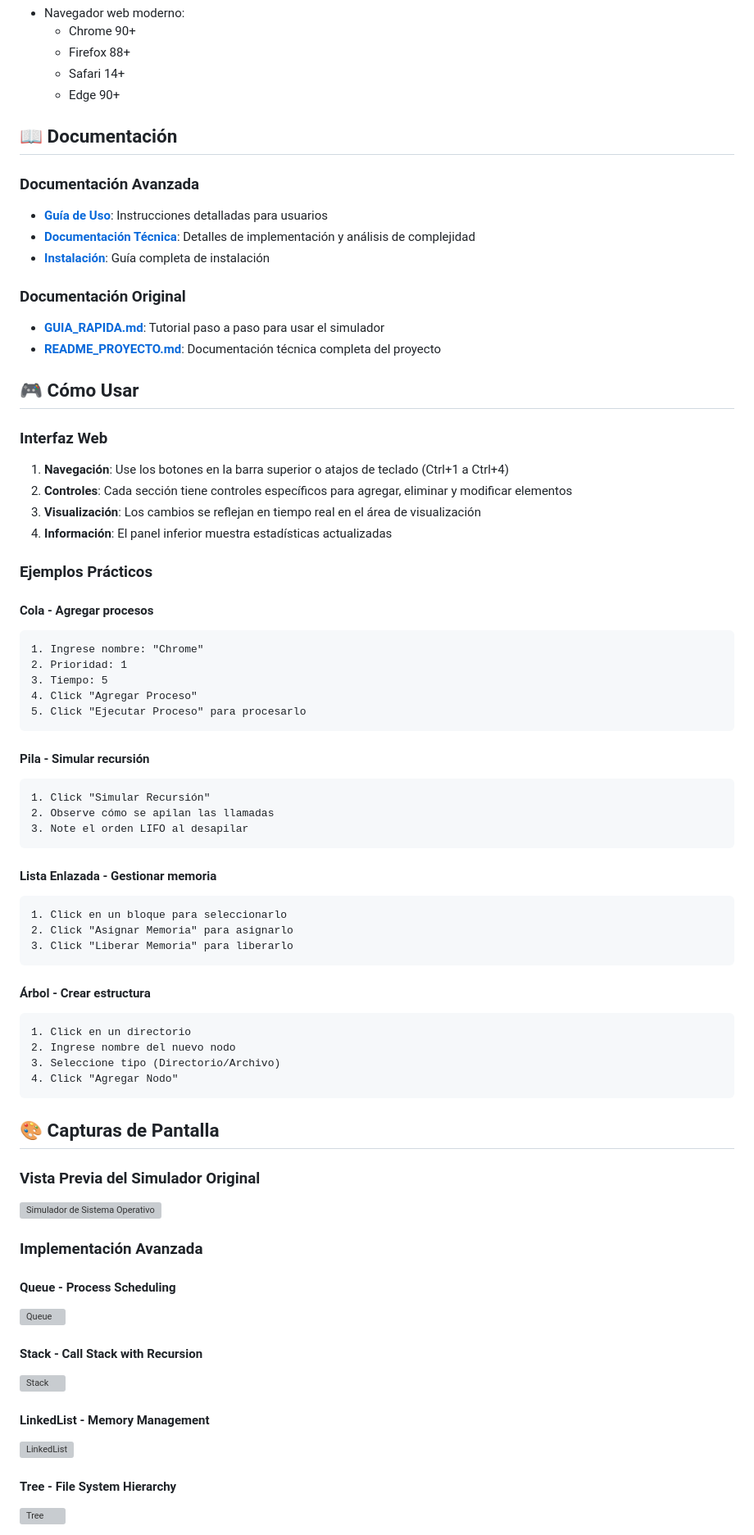
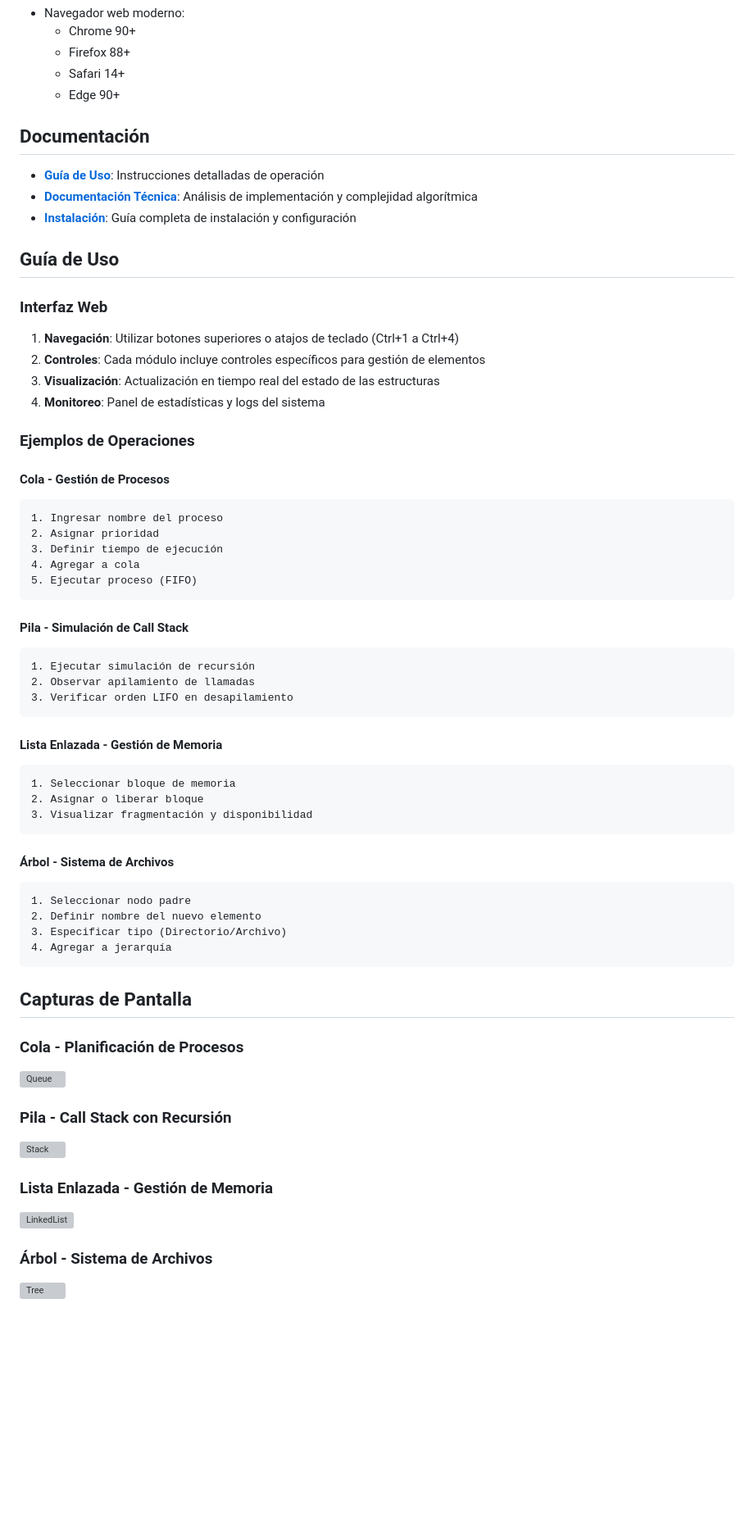
Before and after one commit to Julianmt14/Proyecto-Estructuras, a Markdown page: README.md, the part around one of its changes. Shown at 82% size. Rendered like a GitHub page; blank space fills up the shorter version; grey boxes are pictures that could not be loaded.

Commit message:
docs: actualizar README con formato profesional para CV

````diff
--- a/README.md
+++ b/README.md
@@ -172,75 +134,65 @@ src/
   - Safari 14+
   - Edge 90+
 
-## 📖 Documentación
+## Documentación
 
-### Documentación Avanzada
-- **[Guía de Uso](docs/GUIA_DE_USO.md)**: Instrucciones detalladas para usuarios
-- **[Documentación Técnica](docs/DOCUMENTACION_TECNICA.md)**: Detalles de implementación y análisis de complejidad
-- **[Instalación](INSTALACION.md)**: Guía completa de instalación
+- **[Guía de Uso](docs/GUIA_DE_USO.md)**: Instrucciones detalladas de operación
+- **[Documentación Técnica](docs/DOCUMENTACION_TECNICA.md)**: Análisis de implementación y complejidad algorítmica
+- **[Instalación](INSTALACION.md)**: Guía completa de instalación y configuración
 
-### Documentación Original
-- **[GUIA_RAPIDA.md](GUIA_RAPIDA.md)**: Tutorial paso a paso para usar el simulador
-- **[README_PROYECTO.md](README_PROYECTO.md)**: Documentación técnica completa del proyecto
-
-## 🎮 Cómo Usar
+## Guía de Uso
 
 ### Interfaz Web
 
-1. **Navegación**: Use los botones en la barra superior o atajos de teclado (Ctrl+1 a Ctrl+4)
-2. **Controles**: Cada sección tiene controles específicos para agregar, eliminar y modificar elementos
-3. **Visualización**: Los cambios se reflejan en tiempo real en el área de visualización
-4. **Información**: El panel inferior muestra estadísticas actualizadas
+1. **Navegación**: Utilizar botones superiores o atajos de teclado (Ctrl+1 a Ctrl+4)
+2. **Controles**: Cada módulo incluye controles específicos para gestión de elementos
+3. **Visualización**: Actualización en tiempo real del estado de las estructuras
+4. **Monitoreo**: Panel de estadísticas y logs del sistema
 
-### Ejemplos Prácticos
+### Ejemplos de Operaciones
 
-#### Cola - Agregar procesos
+#### Cola - Gestión de Procesos
 ```
-1. Ingrese nombre: "Chrome"
-2. Prioridad: 1
-3. Tiempo: 5
-4. Click "Agregar Proceso"
-5. Click "Ejecutar Proceso" para procesarlo
+1. Ingresar nombre del proceso
+2. Asignar prioridad
+3. Definir tiempo de ejecución
+4. Agregar a cola
+5. Ejecutar proceso (FIFO)
 ```
 
-#### Pila - Simular recursión
+#### Pila - Simulación de Call Stack
 ```
-1. Click "Simular Recursión"
-2. Observe cómo se apilan las llamadas
-3. Note el orden LIFO al desapilar
+1. Ejecutar simulación de recursión
+2. Observar apilamiento de llamadas
+3. Verificar orden LIFO en desapilamiento
 ```
 
-#### Lista Enlazada - Gestionar memoria
+#### Lista Enlazada - Gestión de Memoria
 ```
-1. Click en un bloque para seleccionarlo
-2. Click "Asignar Memoria" para asignarlo
-3. Click "Liberar Memoria" para liberarlo
+1. Seleccionar bloque de memoria
+2. Asignar o liberar bloque
+3. Visualizar fragmentación y disponibilidad
 ```
 
-#### Árbol - Crear estructura
+#### Árbol - Sistema de Archivos
 ```
-1. Click en un directorio
-2. Ingrese nombre del nuevo nodo
-3. Seleccione tipo (Directorio/Archivo)
-4. Click "Agregar Nodo"
+1. Seleccionar nodo padre
+2. Definir nombre del nuevo elemento
+3. Especificar tipo (Directorio/Archivo)
+4. Agregar a jerarquía
 ```
 
-## 🎨 Capturas de Pantalla
+## Capturas de Pantalla
 
-### Vista Previa del Simulador Original
-![Simulador de Sistema Operativo](https://github.com/user-attachments/assets/57170c37-452a-42f2-af54-59ffc236207f)
-
-### Implementación Avanzada
-
-#### Queue - Process Scheduling
+### Cola - Planificación de Procesos
 ![Queue](https://github.com/user-attachments/assets/f87640fb-78d3-445f-8f44-2f8ba4702f96)
 
-#### Stack - Call Stack with Recursion
+### Pila - Call Stack con Recursión
 ![Stack](https://github.com/user-attachments/assets/d4adbfeb-948d-4014-bcf7-be328fce35ce)
 
-#### LinkedList - Memory Management
+### Lista Enlazada - Gestión de Memoria
 ![LinkedList](https://github.com/user-attachments/assets/54a028a6-cf01-4e0d-9327-5a7be2562571)
 
-#### Tree - File System Hierarchy
+### Árbol - Sistema de Archivos
 ![Tree](https://github.com/user-attachments/assets/05172bd5-dd9e-4e3e-baee-c875f982300f)
 
````
Also changed, not shown: other parts of README.md (+79 -152 lines).
